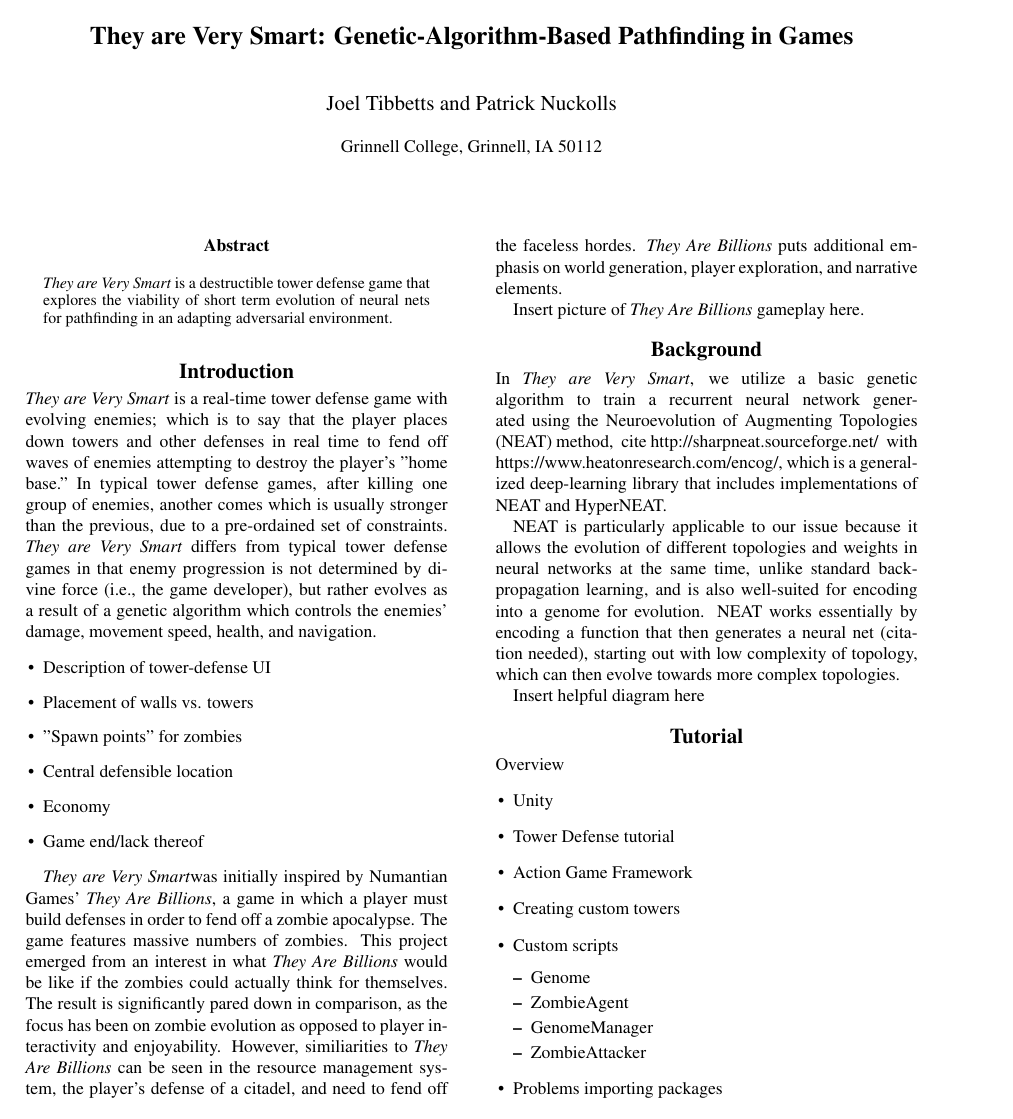
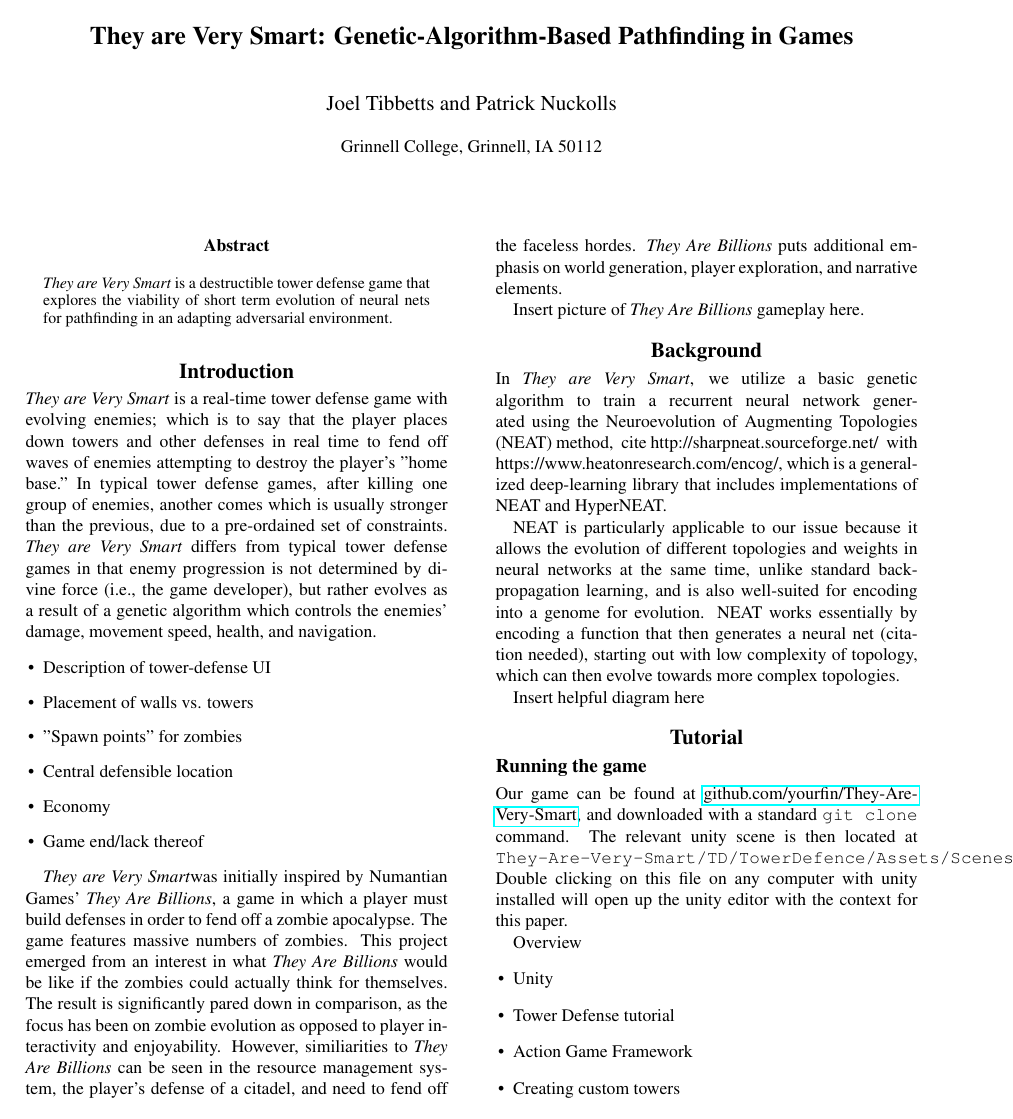
Before and after one commit to YourFin/They-Are-Very-Smart, a LaTeX paper (paper.tex): page 1 of 2. Compiled offline with pdfLaTeX.

Commit message:
Paper: added a bit to the tutorial

```diff
--- a/paper.tex
+++ b/paper.tex
@@ -102,6 +102,16 @@ Insert helpful diagram here
 
 
 \section{Tutorial}
+
+\subsection{Running the game}
+Our game can be found at
+\href{https://github.com/YourFin/They-Are-Very-Smart}{github.com/yourfin/They-Are-Very-Smart},
+and downloaded with a standard \texttt{git clone} command. The relevant unity
+scene is then located at
+\texttt{They-Are-Very-Smart/TD/TowerDefence/Assets/Scenes/Levels/Level0/Level0.unity}
+Double clicking on this file on any computer with unity installed will open up
+the unity editor with the context for this paper.
+
 Overview
 \begin{itemize}
     \item Unity
```
